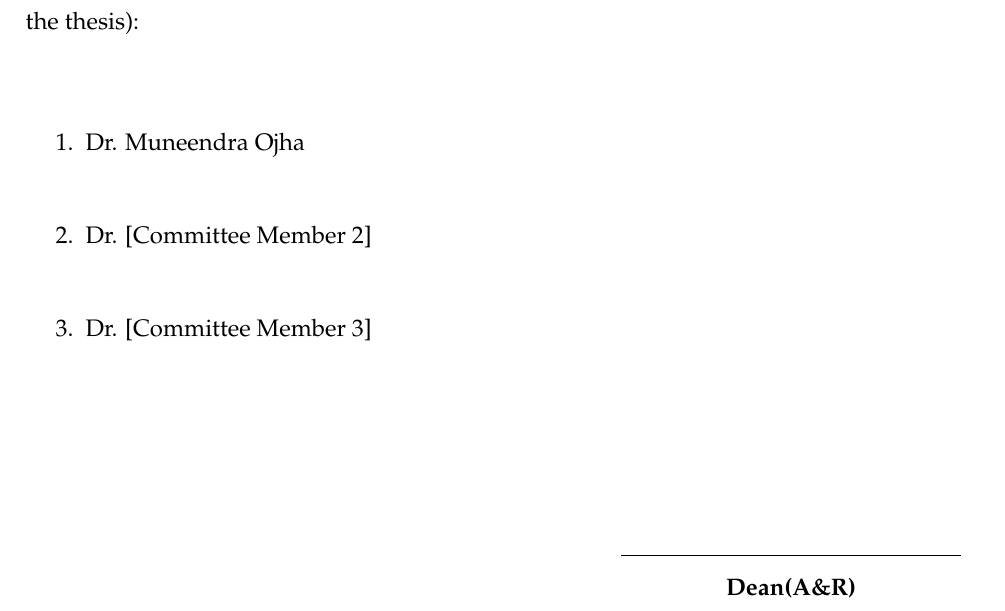
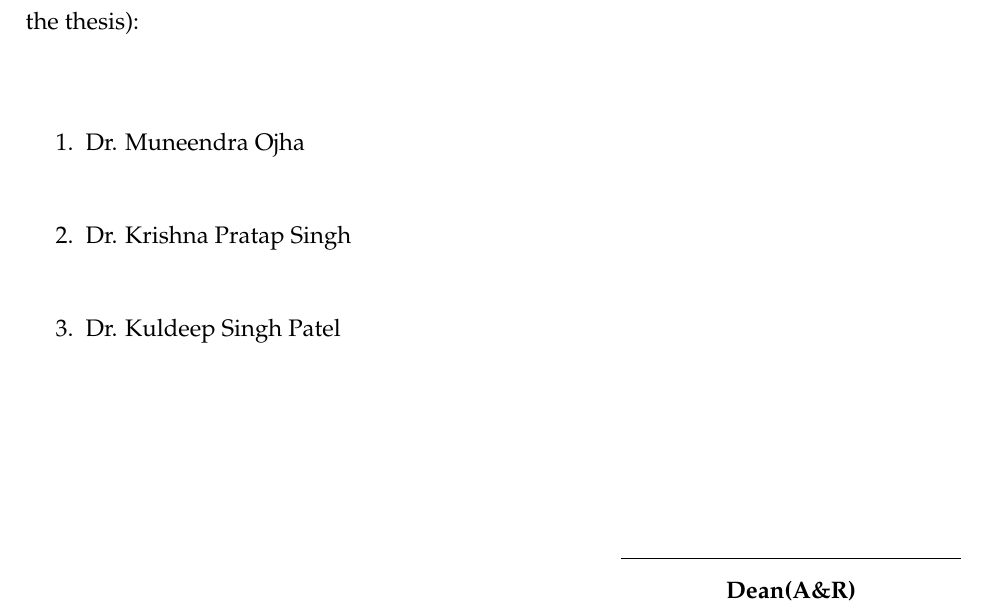
Before and after one commit to skfrost19/cross-encoder-modal, a LaTeX thesis (cross_encoder/thesis/main.tex, which reads cross_encoder/thesis/frontmatter.tex): part of page 4 of 67, cut so that both start at the same text. Compiled offline with XeLaTeX.

Commit message:
Update committee member names in frontmatter and main document

```diff
--- a/cross_encoder/thesis/frontmatter.tex
+++ b/cross_encoder/thesis/frontmatter.tex
@@ -153,8 +153,8 @@ Optimizers for Cross-Encoder Reranking with MiniLM, GTE, and ModernBERT}} by \te
  \begin{flushleft}
      \begin{enumerate}
          \item Dr. Muneendra Ojha \\[25pt]
-         \item Dr. [Committee Member 2]\\[25 pt]
-         \item Dr. [Committee Member 3] \\[25 pt]
+         \item Dr. Krishna Pratap Singh \\[25 pt]
+         \item Dr. Kuldeep Singh Patel \\[25 pt]
 
      \end{enumerate}
  \end{flushleft}
```
Also changed, not shown: cross_encoder/thesis/main.pdf.
